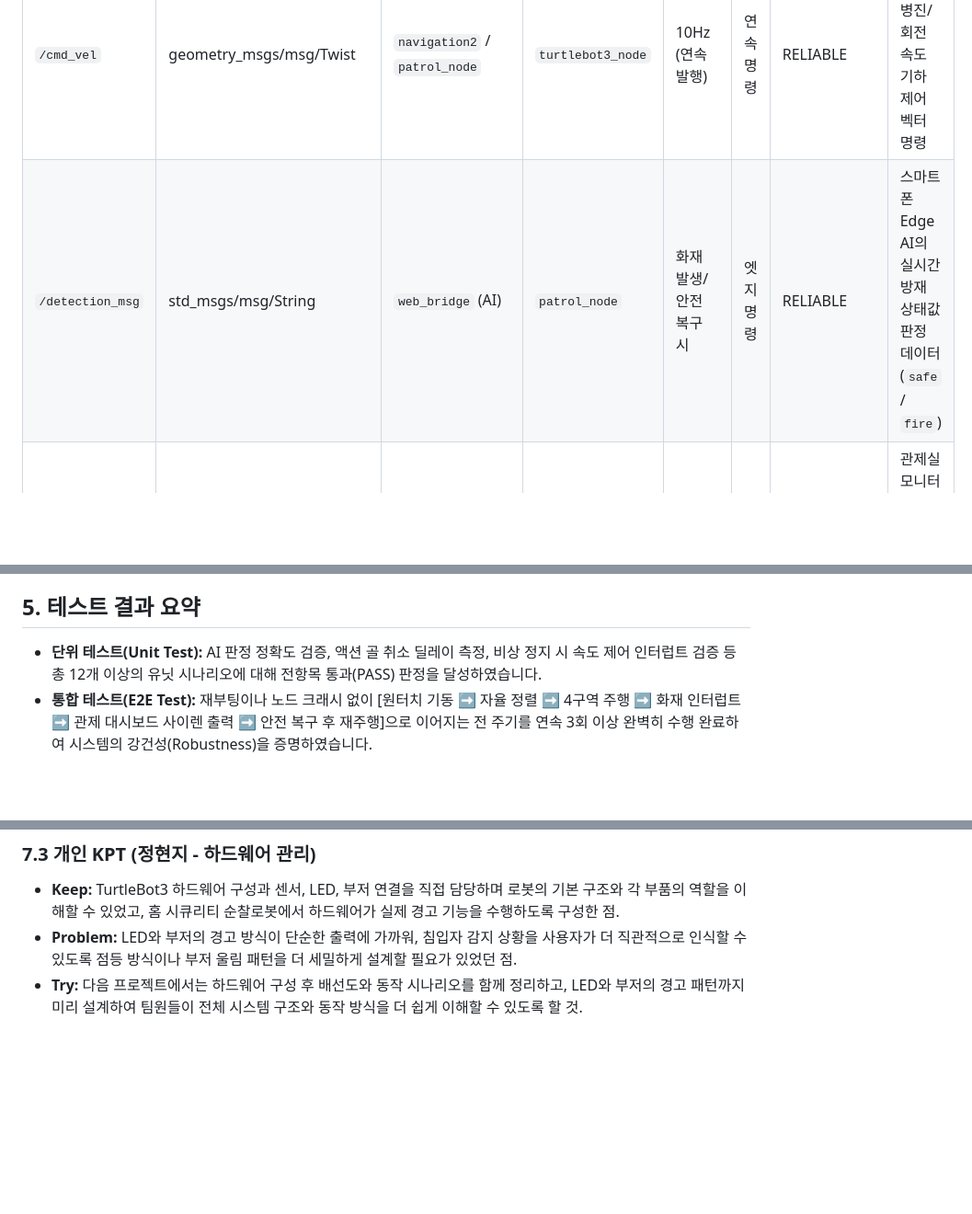
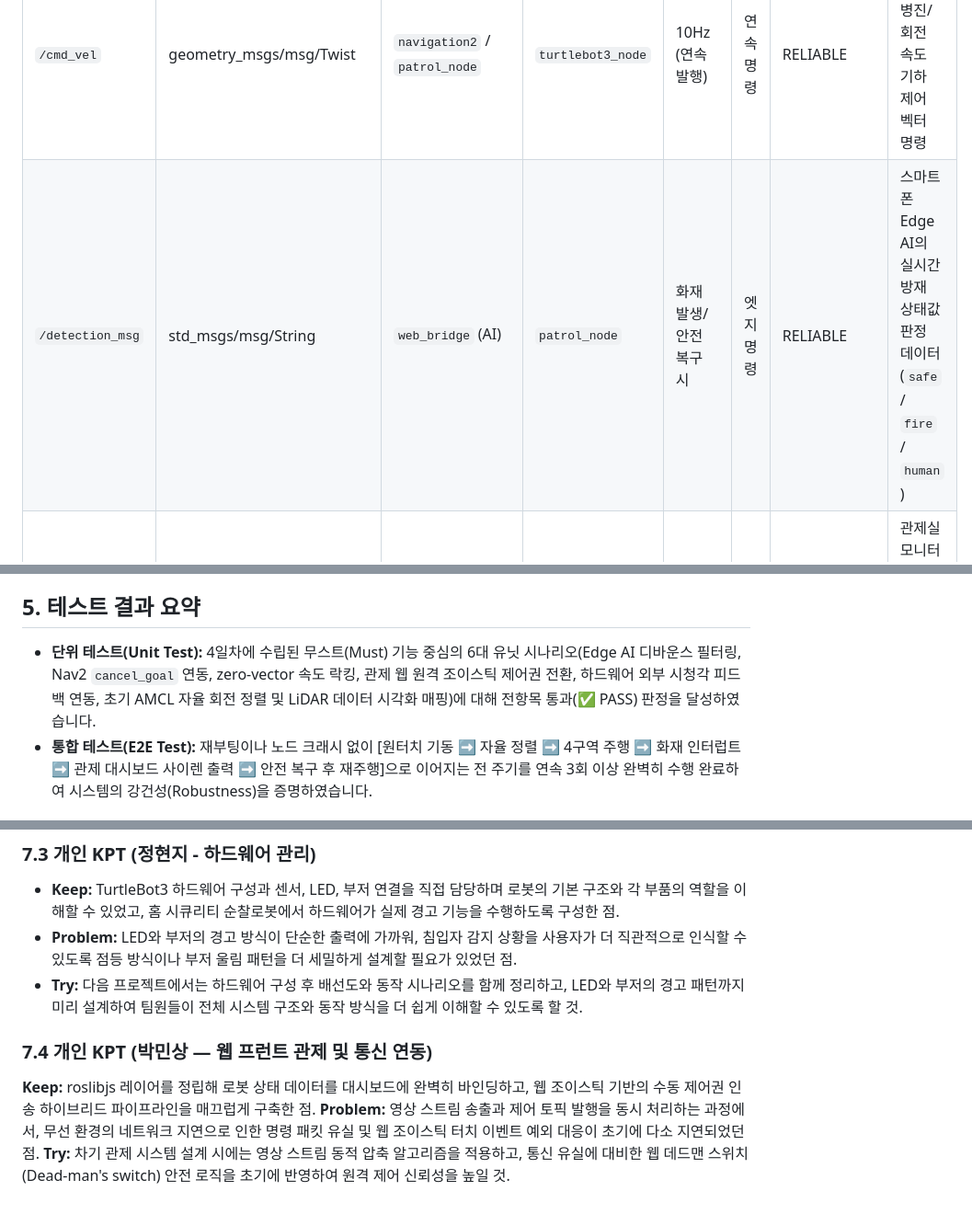
Before and after one commit to hyeok8641/my-turtlebot-security, a Markdown page: REPORT.md, 3 parts joined by grey strips. Shown at 92% size. Drawn GitHub-style; blank space fills up the shorter version.

```diff
--- a/REPORT.md
+++ b/REPORT.md
@@ -19,7 +19,7 @@
 | 토픽명 | 메시지 타입 | 발행자 (Pub) | 구독자 (Sub) | 주기 / 트리거 조건 | 성격 | QoS 설정 | 설명 |
 |---|---|---|---|---|---|---|---|
 | `/cmd_vel` | geometry_msgs/msg/Twist | `navigation2` / `patrol_node` | `turtlebot3_node` | 10Hz (연속 발행) | 연속 명령 | RELIABLE | 로봇의 실시간 병진/회전 속도 기하 제어 벡터 명령 |
-| `/detection_msg` | std_msgs/msg/String | `web_bridge` (AI) | `patrol_node` | 화재 발생/안전 복구 시 | 엣지 명령 | RELIABLE | 스마트폰 Edge AI의 실시간 방재 상태값 판정 데이터 (`safe` / `fire`) |
+| `/detection_msg` | std_msgs/msg/String | `web_bridge` (AI) | `patrol_node` | 화재 발생/안전 복구 시 | 엣지 명령 | RELIABLE | 스마트폰 Edge AI의 실시간 방재 상태값 판정 데이터 (`safe` / `fire` / `human` ) |
 | `/mode_status` | std_msgs/msg/String | `patrol_node` | `web_bridge` (대시보드) | 5Hz (연속 상태) | 연속 명령 | BEST_EFFORT | 관제실 모니터에 출력할 시스템 상태 코드 정보 |
 | `/manual_cmd` | geometry_msgs/msg/Twist | `web_bridge` (원격 UI) | `patrol_node` | 조이스틱 기동 시 (10Hz) | 연속 명령 | RELIABLE | 수동 인계 모드 활성화 시 가상 조이스틱 조종 벡터 |
 | `/scan` | sensor_msgs/msg/LaserScan | `turtlebot3_node` (LiDAR) | `navigation2` | 5Hz (연속 센서) | 연속 명령 | BEST_EFFORT | DWB 로컬 플래너의 동적 장애물 우회용 라이다 스캔 데이터 |
@@ -45,7 +45,7 @@
 * **시연 인프라 및 프로젝트 아카이빙 (이종한):** 완성된 로봇 시스템의 구동 안정성을 검증하기 위해 시연 시나리오를 설계하고 고품질의 시연 영상을 기획·편집·제작했습니다. 프로젝트의 핵심 기술 리포트와 발표 자료 생성을 전담하여 대외적인 기술 전달력을 극대화했습니다.
 
 ## 5. 테스트 결과 요약
-* **단위 테스트(Unit Test):** AI 판정 정확도 검증, 액션 골 취소 딜레이 측정, 비상 정지 시 속도 제어 인터럽트 검증 등 총 12개 이상의 유닛 시나리오에 대해 전항목 통과(PASS) 판정을 달성하였습니다.
+* **단위 테스트(Unit Test):** 4일차에 수립된 무스트(Must) 기능 중심의 6대 유닛 시나리오(Edge AI 디바운스 필터링, Nav2 `cancel_goal` 연동, zero-vector 속도 락킹, 관제 웹 원격 조이스틱 제어권 전환, 하드웨어 외부 시청각 피드백 연동, 초기 AMCL 자율 회전 정렬 및 LiDAR 데이터 시각화 매핑)에 대해 전항목 통과(✅ PASS) 판정을 달성하였습니다.
 * **통합 테스트(E2E Test):** 재부팅이나 노드 크래시 없이 [원터치 기동 ➡️ 자율 정렬 ➡️ 4구역 주행 ➡️ 화재 인터럽트 ➡️ 관제 대시보드 사이렌 출력 ➡️ 안전 복구 후 재주행]으로 이어지는 전 주기를 연속 3회 이상 완벽히 수행 완료하여 시스템의 강건성(Robustness)을 증명하였습니다.
 
 ## 6. 트러블슈팅 사례 3선 (핵심 트러블 클리어 이력)
@@ -73,3 +73,7 @@
 * **Keep:** TurtleBot3 하드웨어 구성과 센서, LED, 부저 연결을 직접 담당하며 로봇의 기본 구조와 각 부품의 역할을 이해할 수 있었고, 홈 시큐리티 순찰로봇에서 하드웨어가 실제 경고 기능을 수행하도록 구성한 점.
 * **Problem:** LED와 부저의 경고 방식이 단순한 출력에 가까워, 침입자 감지 상황을 사용자가 더 직관적으로 인식할 수 있도록 점등 방식이나 부저 울림 패턴을 더 세밀하게 설계할 필요가 있었던 점.
 * **Try:** 다음 프로젝트에서는 하드웨어 구성 후 배선도와 동작 시나리오를 함께 정리하고, LED와 부저의 경고 패턴까지 미리 설계하여 팀원들이 전체 시스템 구조와 동작 방식을 더 쉽게 이해할 수 있도록 할 것.
+### 7.4 개인 KPT (박민상 — 웹 프런트 관제 및 통신 연동)
+**Keep:** roslibjs 레이어를 정립해 로봇 상태 데이터를 대시보드에 완벽히 바인딩하고, 웹 조이스틱 기반의 수동 제어권 인송 하이브리드 파이프라인을 매끄럽게 구축한 점.
+**Problem:** 영상 스트림 송출과 제어 토픽 발행을 동시 처리하는 과정에서, 무선 환경의 네트워크 지연으로 인한 명령 패킷 유실 및 웹 조이스틱 터치 이벤트 예외 대응이 초기에 다소 지연되었던 점.
+**Try:** 차기 관제 시스템 설계 시에는 영상 스트림 동적 압축 알고리즘을 적용하고, 통신 유실에 대비한 웹 데드맨 스위치(Dead-man's switch) 안전 로직을 초기에 반영하여 원격 제어 신뢰성을 높일 것.
```
